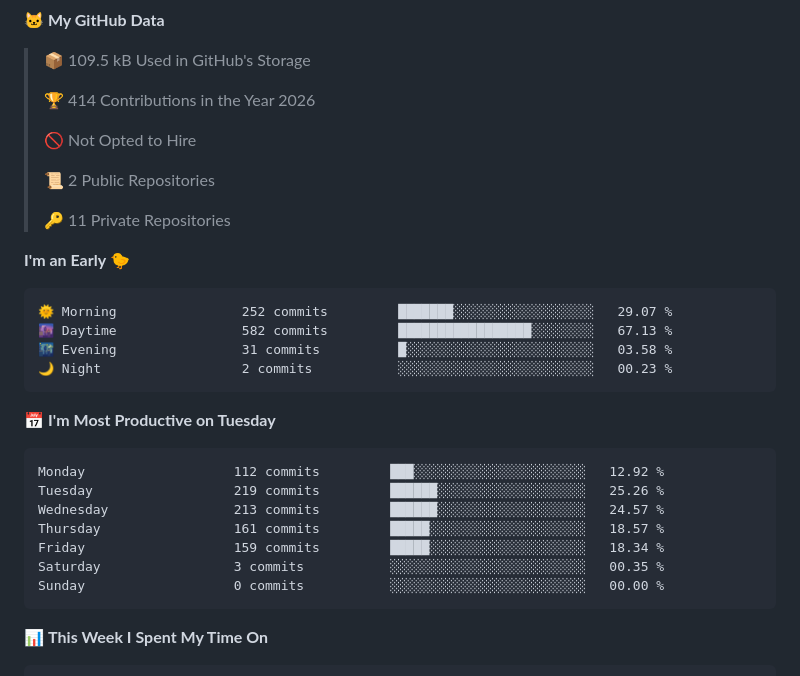
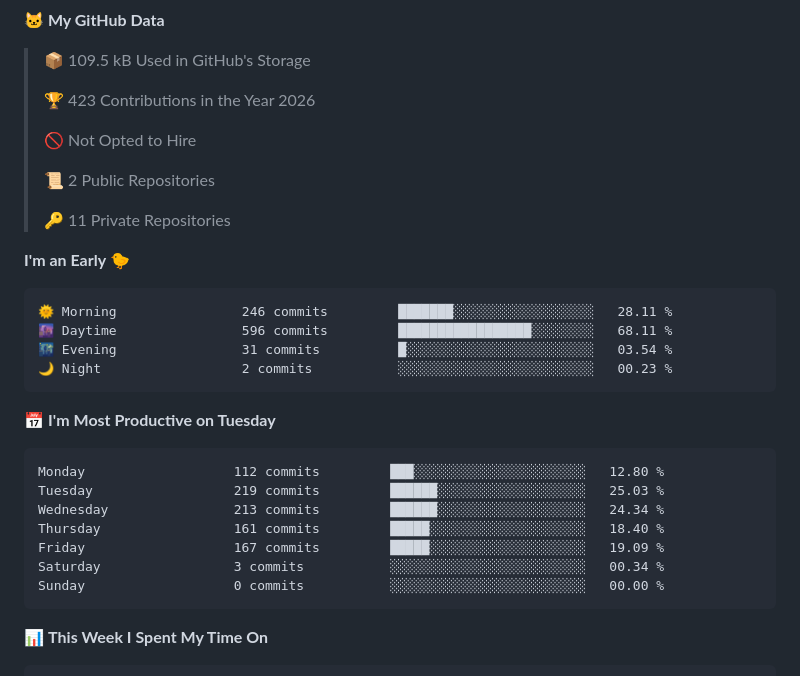
Before and after one commit to ellie-scott/ellie-scott, a Markdown page: README.md, the part around one of its changes. GitHub-like rendering.

Commit message:
Updated with Dev Metrics

````diff
--- a/README.md
+++ b/README.md
@@ -69,7 +69,7 @@ Software developer focused on agentic AI, MCP integration, and building pragmati
 
 > 📦 109.5 kB Used in GitHub's Storage
  >
-> 🏆 414 Contributions in the Year 2026
+> 🏆 423 Contributions in the Year 2026
  >
 > 🚫 Not Opted to Hire
  >
@@ -80,20 +80,20 @@ Software developer focused on agentic AI, MCP integration, and building pragmati
 **I'm an Early 🐤**
 
 ```text
-🌞 Morning                252 commits         ███████░░░░░░░░░░░░░░░░░░   29.07 %
-🌆 Daytime                582 commits         █████████████████░░░░░░░░   67.13 %
-🌃 Evening                31 commits          █░░░░░░░░░░░░░░░░░░░░░░░░   03.58 %
+🌞 Morning                246 commits         ███████░░░░░░░░░░░░░░░░░░   28.11 %
+🌆 Daytime                596 commits         █████████████████░░░░░░░░   68.11 %
+🌃 Evening                31 commits          █░░░░░░░░░░░░░░░░░░░░░░░░   03.54 %
 🌙 Night                  2 commits           ░░░░░░░░░░░░░░░░░░░░░░░░░   00.23 %
 ```
 📅 **I'm Most Productive on Tuesday**
 
 ```text
-Monday                   112 commits         ███░░░░░░░░░░░░░░░░░░░░░░   12.92 %
-Tuesday                  219 commits         ██████░░░░░░░░░░░░░░░░░░░   25.26 %
-Wednesday                213 commits         ██████░░░░░░░░░░░░░░░░░░░   24.57 %
-Thursday                 161 commits         █████░░░░░░░░░░░░░░░░░░░░   18.57 %
-Friday                   159 commits         █████░░░░░░░░░░░░░░░░░░░░   18.34 %
-Saturday                 3 commits           ░░░░░░░░░░░░░░░░░░░░░░░░░   00.35 %
+Monday                   112 commits         ███░░░░░░░░░░░░░░░░░░░░░░   12.80 %
+Tuesday                  219 commits         ██████░░░░░░░░░░░░░░░░░░░   25.03 %
+Wednesday                213 commits         ██████░░░░░░░░░░░░░░░░░░░   24.34 %
+Thursday                 161 commits         █████░░░░░░░░░░░░░░░░░░░░   18.40 %
+Friday                   167 commits         █████░░░░░░░░░░░░░░░░░░░░   19.09 %
+Saturday                 3 commits           ░░░░░░░░░░░░░░░░░░░░░░░░░   00.34 %
 Sunday                   0 commits           ░░░░░░░░░░░░░░░░░░░░░░░░░   00.00 %
 ```
 
````
Also changed, not shown: other parts of README.md (+1 -1 lines), assets/bar_graph.png.
